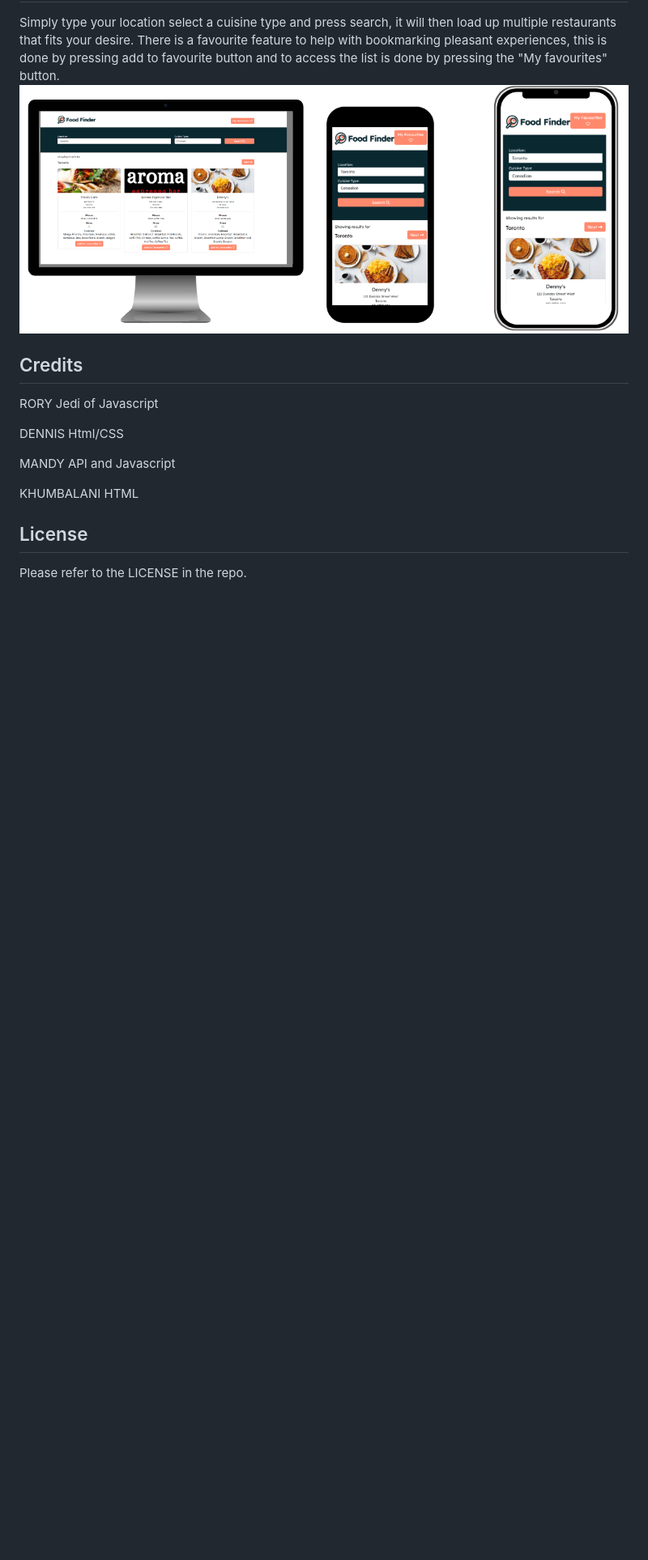
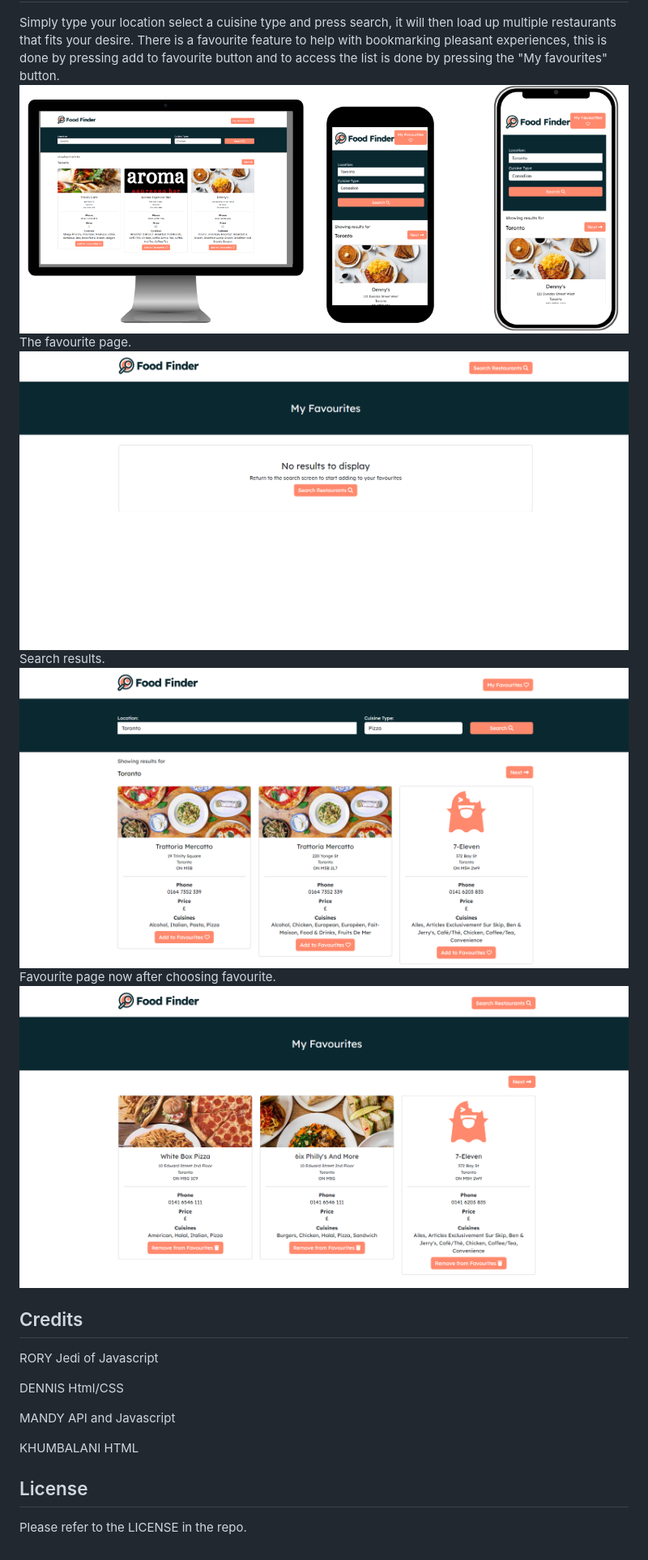
Before and after one commit to uberponky/Food-Finder, a Markdown page: README.md, the part around the change. Shown: that part at 81% size. Rendered like a GitHub page; pictures changed too: images/emptyfav.PNG (added), images/myFav.PNG (added), images/searchResult.PNG (added); blank space fills up the shorter version.

Commit message:
added some details to readme

```diff
--- a/README.md
+++ b/README.md
@@ -22,6 +22,12 @@ None.
 Simply type your location select a cuisine type and press search, it will then load up multiple restaurants that fits your desire.
 There is a favourite feature to help with bookmarking pleasant experiences, this is done by pressing add to favourite button and to access the list is done by pressing the "My favourites" button.
 ![plot](./images/displays.PNG)
+The favourite page.
+![plot](./images/emptyfav.PNG)
+Search results.
+![plot](./images/searchResult.PNG)
+Favourite page now after choosing favourite.
+![plot](./images/myFav.PNG)
 
 ## Credits
 
```
